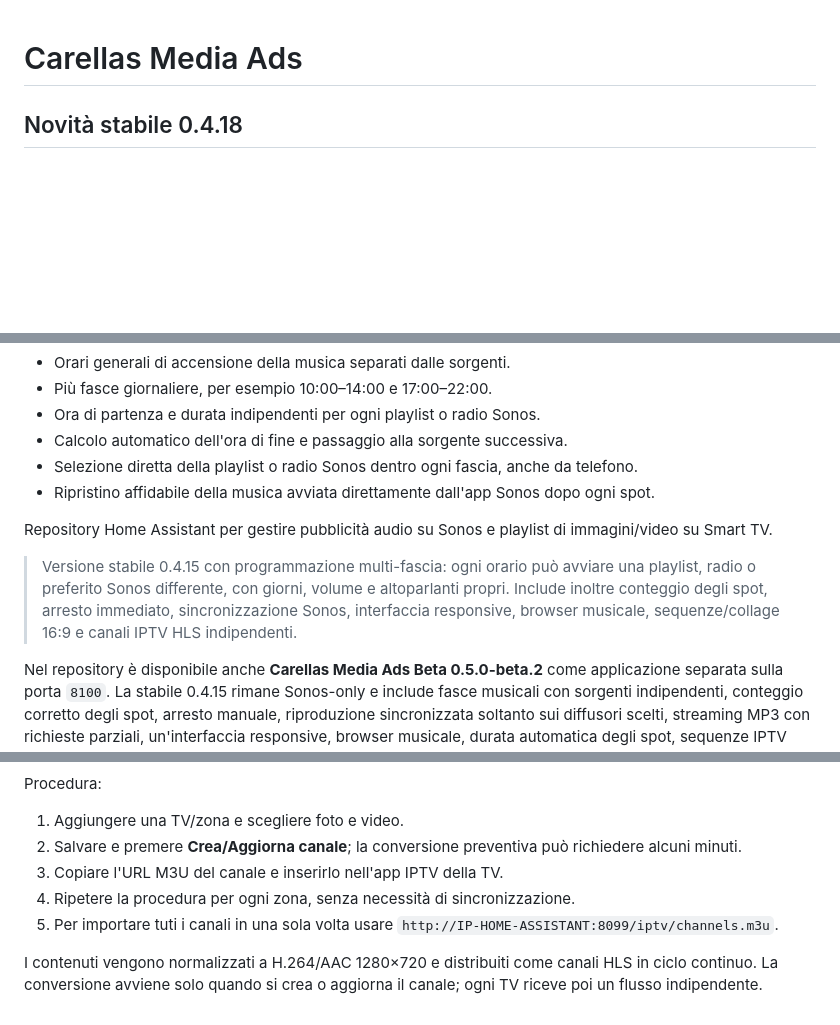
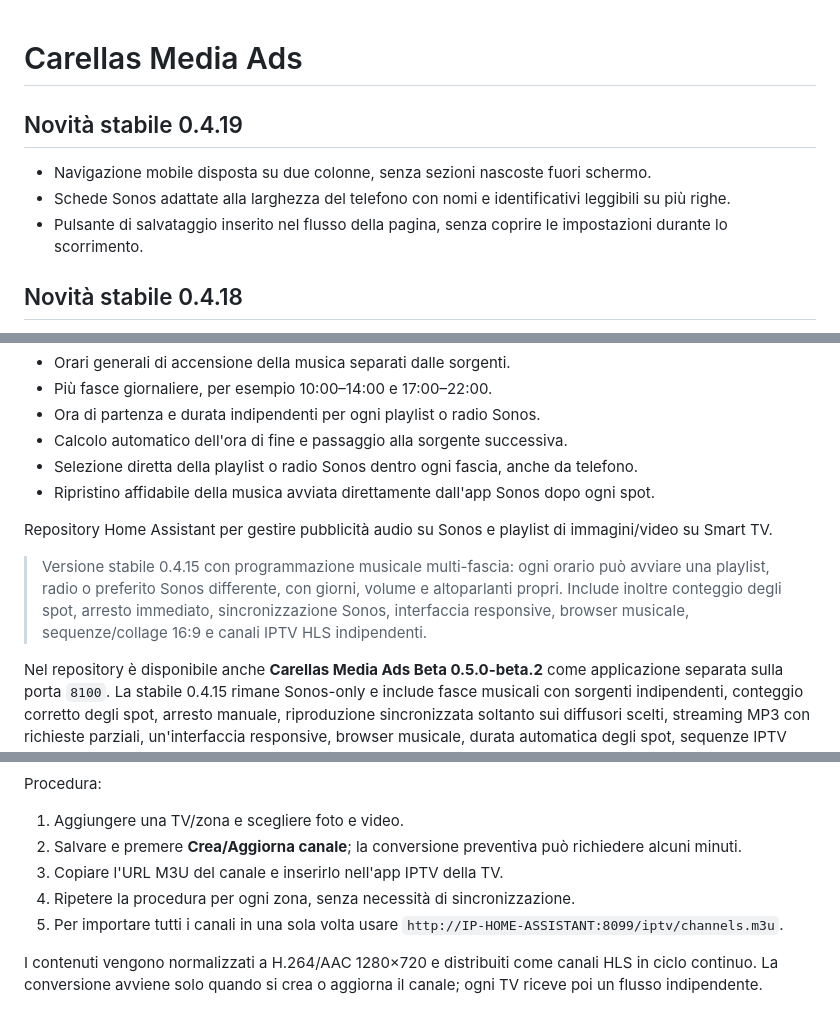
Before and after one commit to EdisonACDC/pubblicit--locali-media-ads, a Markdown page: README.md, 3 parts joined by grey strips. GitHub-like rendering; blank space fills up the shorter version.

Commit message:
Documenta versione stabile 0.4.19

```diff
--- a/README.md
+++ b/README.md
@@ -1,4 +1,10 @@
 # Carellas Media Ads
+
+## Novità stabile 0.4.19
+
+- Navigazione mobile disposta su due colonne, senza sezioni nascoste fuori schermo.
+- Schede Sonos adattate alla larghezza del telefono con nomi e identificativi leggibili su più righe.
+- Pulsante di salvataggio inserito nel flusso della pagina, senza coprire le impostazioni durante lo scorrimento.
 
 ## Novità stabile 0.4.18
 
@@ -19,7 +25,7 @@
 
 Repository Home Assistant per gestire pubblicità audio su Sonos e playlist di immagini/video su Smart TV.
 
-> Versione stabile 0.4.15 con programmazione multi-fascia: ogni orario può avviare una playlist, radio o preferito Sonos differente, con giorni, volume e altoparlanti propri. Include inoltre conteggio degli spot, arresto immediato, sincronizzazione Sonos, interfaccia responsive, browser musicale, sequenze/collage 16:9 e canali IPTV HLS indipendenti.
+> Versione stabile 0.4.15 con programmazione musicale multi-fascia: ogni orario può avviare una playlist, radio o preferito Sonos differente, con giorni, volume e altoparlanti propri. Include inoltre conteggio degli spot, arresto immediato, sincronizzazione Sonos, interfaccia responsive, browser musicale, sequenze/collage 16:9 e canali IPTV HLS indipendenti.
 
 Nel repository è disponibile anche **Carellas Media Ads Beta 0.5.0-beta.2** come applicazione separata sulla porta `8100`. La stabile 0.4.15 rimane Sonos-only e include fasce musicali con sorgenti indipendenti, conteggio corretto degli spot, arresto manuale, riproduzione sincronizzata soltanto sui diffusori scelti, streaming MP3 con richieste parziali, un'interfaccia responsive, browser musicale, durata automatica degli spot, sequenze IPTV ordinabili, video completi, adattamento 16:9, collage ed effetti. La Beta mantiene anche Alexa.
 
@@ -100,6 +106,6 @@ Procedura:
 2. Salvare e premere **Crea/Aggiorna canale**; la conversione preventiva può richiedere alcuni minuti.
 3. Copiare l'URL M3U del canale e inserirlo nell'app IPTV della TV.
 4. Ripetere la procedura per ogni zona, senza necessità di sincronizzazione.
-5. Per importare tuti i canali in una sola volta usare `http://IP-HOME-ASSISTANT:8099/iptv/channels.m3u`.
+5. Per importare tutti i canali in una sola volta usare `http://IP-HOME-ASSISTANT:8099/iptv/channels.m3u`.
 
 I contenuti vengono normalizzati a H.264/AAC 1280×720 e distribuiti come canali HLS in ciclo continuo. La conversione avviene solo quando si crea o aggiorna il canale; ogni TV riceve poi un flusso indipendente.
```
